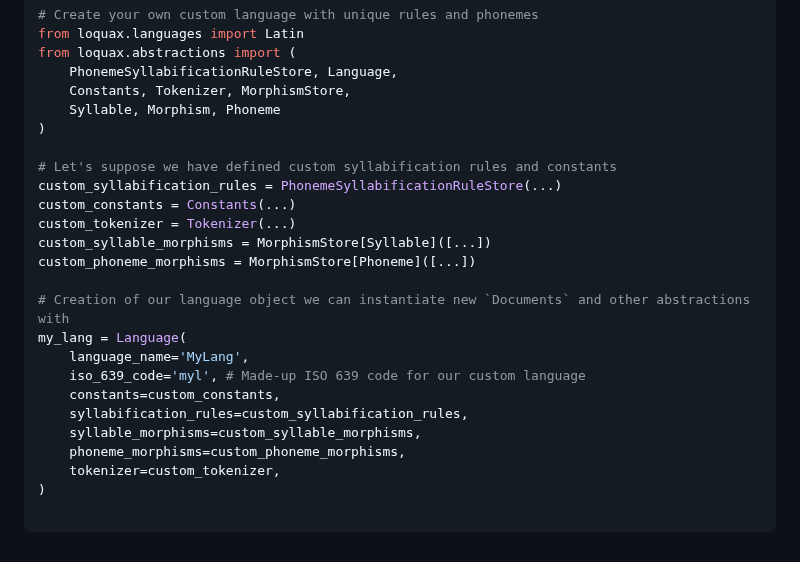
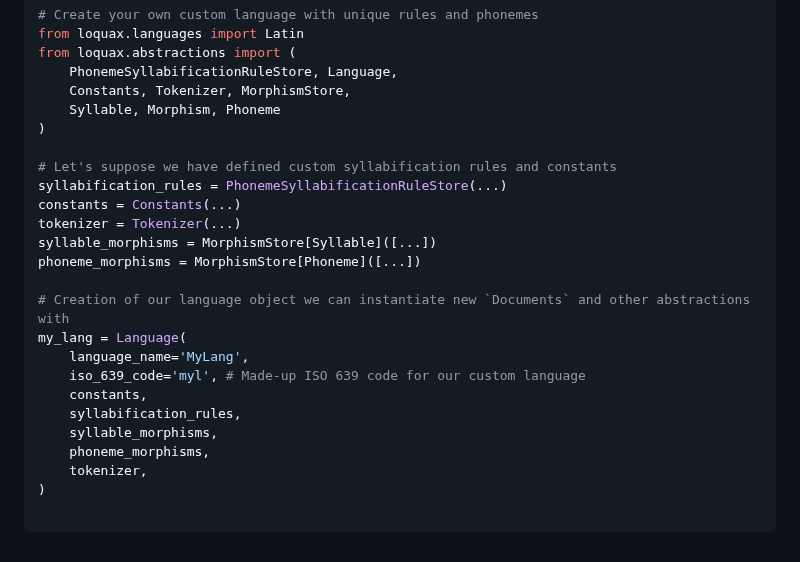
Before and after one commit to mattlianje/loquax, a Markdown page: README.md, the part around one of its changes. GitHub-like rendering.

````diff
--- a/README.md
+++ b/README.md
@@ -156,21 +156,21 @@ from loquax.abstractions import (
 )
 
 # Let's suppose we have defined custom syllabification rules and constants
-custom_syllabification_rules = PhonemeSyllabificationRuleStore(...)
-custom_constants = Constants(...)
-custom_tokenizer = Tokenizer(...)
-custom_syllable_morphisms = MorphismStore[Syllable]([...])
-custom_phoneme_morphisms = MorphismStore[Phoneme]([...])
+syllabification_rules = PhonemeSyllabificationRuleStore(...)
+constants = Constants(...)
+tokenizer = Tokenizer(...)
+syllable_morphisms = MorphismStore[Syllable]([...])
+phoneme_morphisms = MorphismStore[Phoneme]([...])
 
 # Creation of our language object we can instantiate new `Documents` and other abstractions with
 my_lang = Language(
     language_name='MyLang',
     iso_639_code='myl', # Made-up ISO 639 code for our custom language
-    constants=custom_constants,
-    syllabification_rules=custom_syllabification_rules,
-    syllable_morphisms=custom_syllable_morphisms,
-    phoneme_morphisms=custom_phoneme_morphisms,
-    tokenizer=custom_tokenizer,
+    constants,
+    syllabification_rules,
+    syllable_morphisms,
+    phoneme_morphisms,
+    tokenizer,
 )
 
 ```
````
Also changed, not shown: other parts of README.md (+2 -2 lines).
